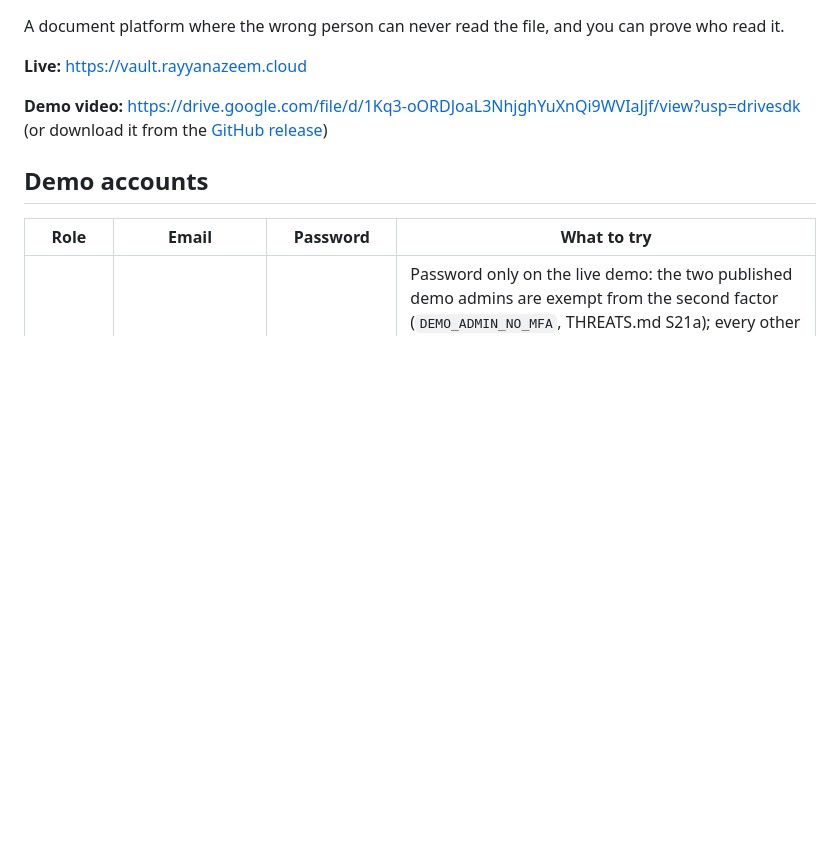
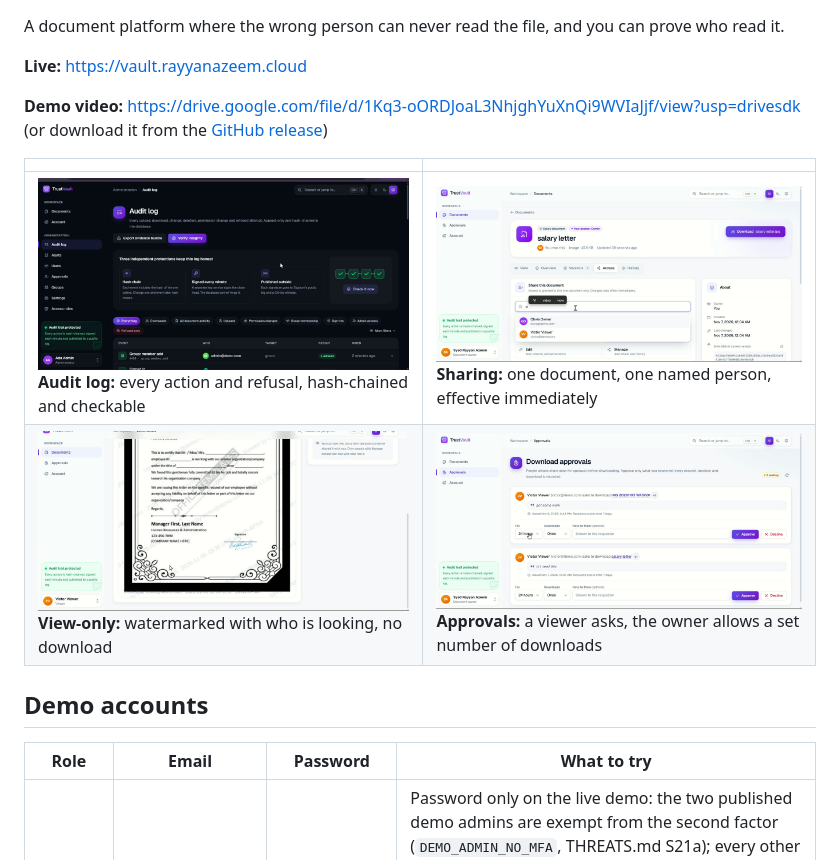
Before and after one commit to azeem-web-dev/TrustVault, a Markdown page: README.md, the part around one of its changes. Drawn GitHub-style; pictures changed too: docs/images/audit-log.jpg (added), docs/images/download-approvals.jpg (added), docs/images/share-access.jpg (added); blank space fills up the shorter version.

Commit message:
README: badges (CI, live, video, tests, mutation check) and four screenshots under the video link
Co-Authored-By: Claude Opus 5.5 <noreply@anthropic.com>

```diff
--- a/README.md
+++ b/README.md
@@ -5,6 +7,11 @@ A document platform where the wrong person can never read the file, and you can
 **Live:** https://vault.rayyanazeem.cloud
 
 **Demo video:** https://drive.google.com/file/d/1Kq3-oORDJoaL3NhjghYuXnQi9WVIaJjf/view?usp=drivesdk (or download it from the [GitHub release](https://github.com/azeem-web-dev/TrustVault/releases/tag/demo-video-2026-11-08))
+
+| | |
+|---|---|
+| ![Admin audit log with the integrity check](docs/images/audit-log.jpg) <br> **Audit log:** every action and refusal, hash-chained and checkable | ![Sharing one document with a named person](docs/images/share-access.jpg) <br> **Sharing:** one document, one named person, effective immediately |
+| ![View-only document with the viewer's watermark](docs/images/watermarked-view.jpg) <br> **View-only:** watermarked with who is looking, no download | ![Download approvals waiting for the owner](docs/images/download-approvals.jpg) <br> **Approvals:** a viewer asks, the owner allows a set number of downloads |
 
 ## Demo accounts
 
```
Also changed, not shown: other parts of README.md (+2 -0 lines).
